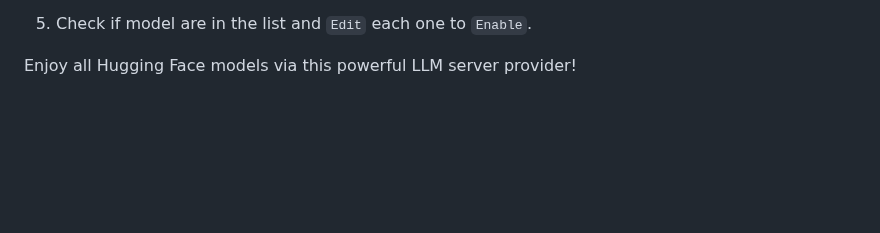
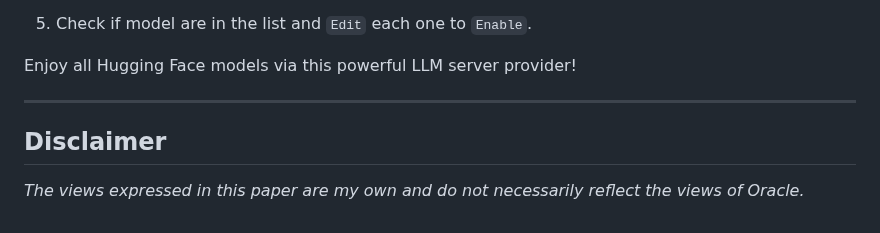
Before and after one commit to corradodebari/corradodebari.github.io, a Markdown page: vllm.md, the part around the change. Rendered like a GitHub page; blank space fills up the shorter version.

```diff
--- a/vllm.md
+++ b/vllm.md
@@ -82,3 +82,9 @@ curl http://<GPU_SERVER_IP>:8001/v1/embeddings \
 
 
 Enjoy all Hugging Face models via this powerful LLM server provider!
+
+
+---
+
+## Disclaimer
+*The views expressed in this paper are my own and do not necessarily reflect the views of Oracle.*
```
